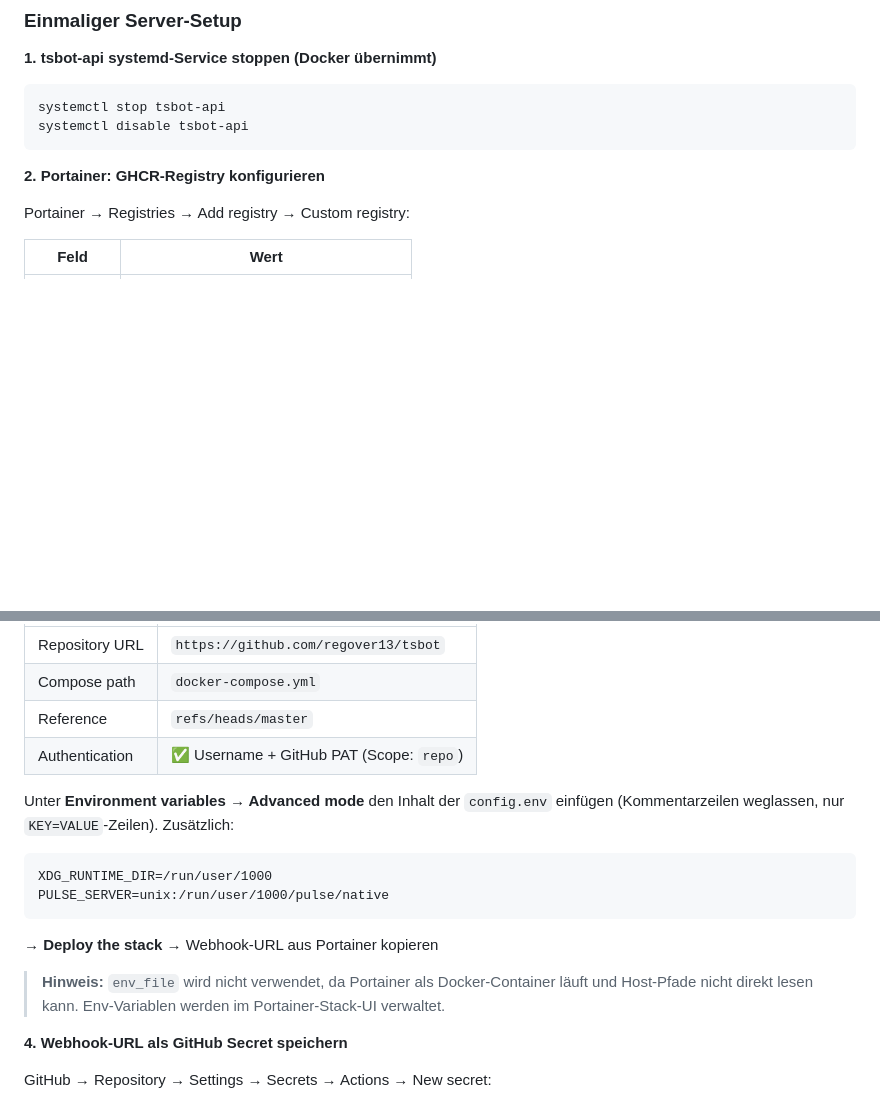
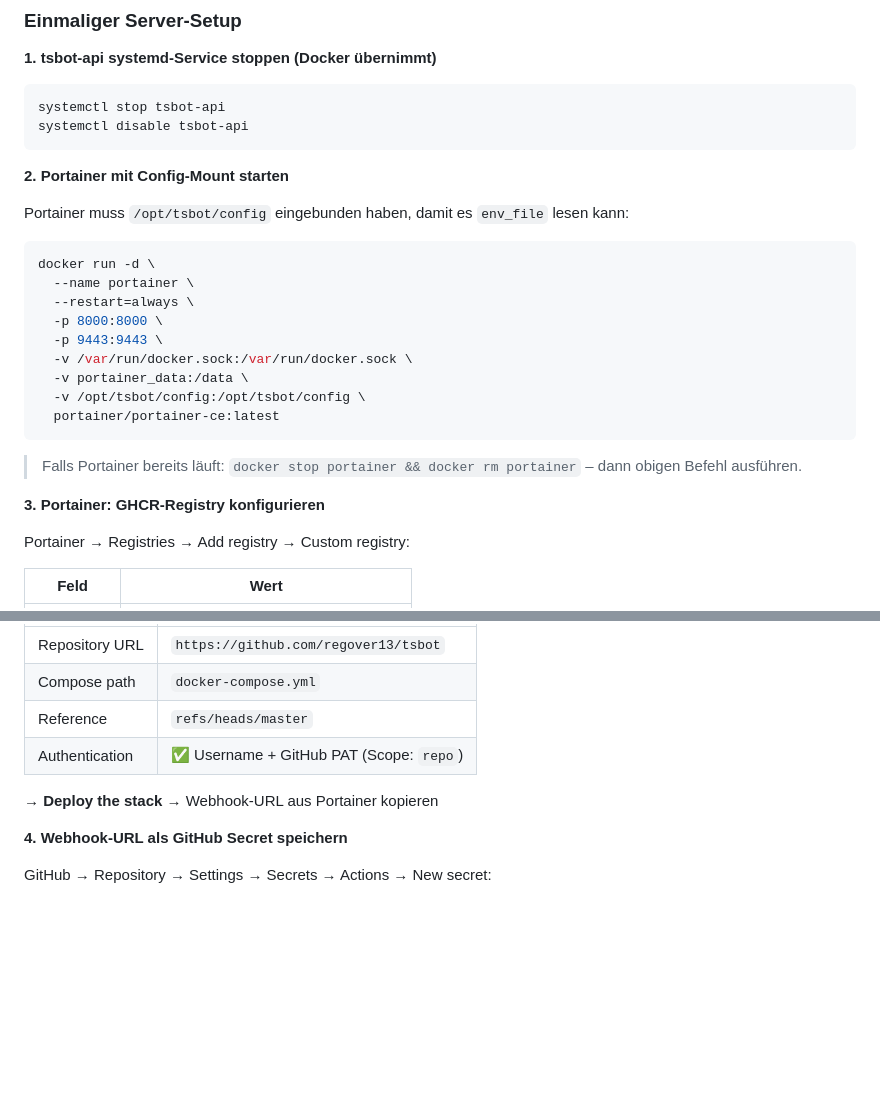
Before and after one commit to regover13/tsbot, a Markdown page: README.md, 2 parts joined by grey strips. Rendered like a GitHub page; blank space fills up the shorter version.

Commit message:
Docs: Portainer Config-Mount Schritt in README ergänzt
Co-Authored-By: Claude Sonnet 4.6 <noreply@anthropic.com>

````diff
--- a/README.md
+++ b/README.md
@@ -259,7 +259,25 @@ systemctl stop tsbot-api
 systemctl disable tsbot-api
 ```
 
-**2. Portainer: GHCR-Registry konfigurieren**
+**2. Portainer mit Config-Mount starten**
+
+Portainer muss `/opt/tsbot/config` eingebunden haben, damit es `env_file` lesen kann:
+
+```bash
+docker run -d \
+  --name portainer \
+  --restart=always \
+  -p 8000:8000 \
+  -p 9443:9443 \
+  -v /var/run/docker.sock:/var/run/docker.sock \
+  -v portainer_data:/data \
+  -v /opt/tsbot/config:/opt/tsbot/config \
+  portainer/portainer-ce:latest
+```
+
+> Falls Portainer bereits läuft: `docker stop portainer && docker rm portainer` – dann obigen Befehl ausführen.
+
+**3. Portainer: GHCR-Registry konfigurieren**
 
 Portainer → Registries → Add registry → Custom registry:
 
@@ -281,17 +299,7 @@ Stacks → Add stack → Repository:
 | Reference | `refs/heads/master` |
 | Authentication | ✅ Username + GitHub PAT (Scope: `repo`) |
 
-Unter **Environment variables → Advanced mode** den Inhalt der `config.env` einfügen
-(Kommentarzeilen weglassen, nur `KEY=VALUE`-Zeilen). Zusätzlich:
-```
-XDG_RUNTIME_DIR=/run/user/1000
-PULSE_SERVER=unix:/run/user/1000/pulse/native
-```
-
 → **Deploy the stack** → Webhook-URL aus Portainer kopieren
-
-> **Hinweis:** `env_file` wird nicht verwendet, da Portainer als Docker-Container läuft
-> und Host-Pfade nicht direkt lesen kann. Env-Variablen werden im Portainer-Stack-UI verwaltet.
 
 **4. Webhook-URL als GitHub Secret speichern**
 
````
